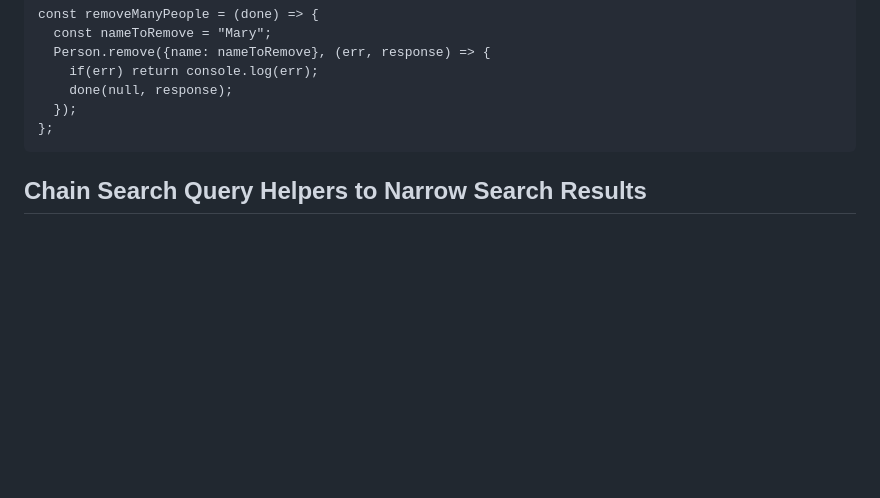
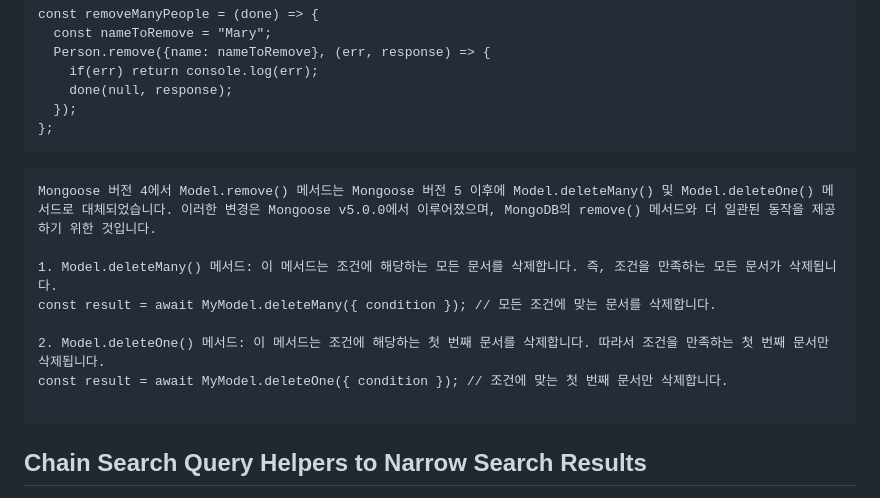
Before and after one commit to ArtisticH/Back-End-Development-and-APIs, a Markdown page: MongoDB and Mongoose.md, the part around the change. Rendered like a GitHub page; blank space fills up the shorter version.

````diff
--- a/MongoDB and Mongoose.md
+++ b/MongoDB and Mongoose.md
@@ -383,7 +383,16 @@ const removeManyPeople = (done) => {
   });
 };
 ```
+```
+Mongoose 버전 4에서 Model.remove() 메서드는 Mongoose 버전 5 이후에 Model.deleteMany() 및 Model.deleteOne() 메서드로 대체되었습니다. 이러한 변경은 Mongoose v5.0.0에서 이루어졌으며, MongoDB의 remove() 메서드와 더 일관된 동작을 제공하기 위한 것입니다.
 
+1. Model.deleteMany() 메서드: 이 메서드는 조건에 해당하는 모든 문서를 삭제합니다. 즉, 조건을 만족하는 모든 문서가 삭제됩니다.
+const result = await MyModel.deleteMany({ condition }); // 모든 조건에 맞는 문서를 삭제합니다.
+
+2. Model.deleteOne() 메서드: 이 메서드는 조건에 해당하는 첫 번째 문서를 삭제합니다. 따라서 조건을 만족하는 첫 번째 문서만 삭제됩니다.
+const result = await MyModel.deleteOne({ condition }); // 조건에 맞는 첫 번째 문서만 삭제합니다.
+
+```
 ## Chain Search Query Helpers to Narrow Search Results
 If you don’t pass the callback as the last argument to `Model.find()` (or to the other search methods), the query is not executed. You can store the query in a variable for later use. This kind of object enables you to build up a query using chaining syntax. The actual db search is executed when you finally chain the method `.exec()`. You always need to pass your callback to this last method. There are many query helpers, here we'll use the most commonly used.
 
````
